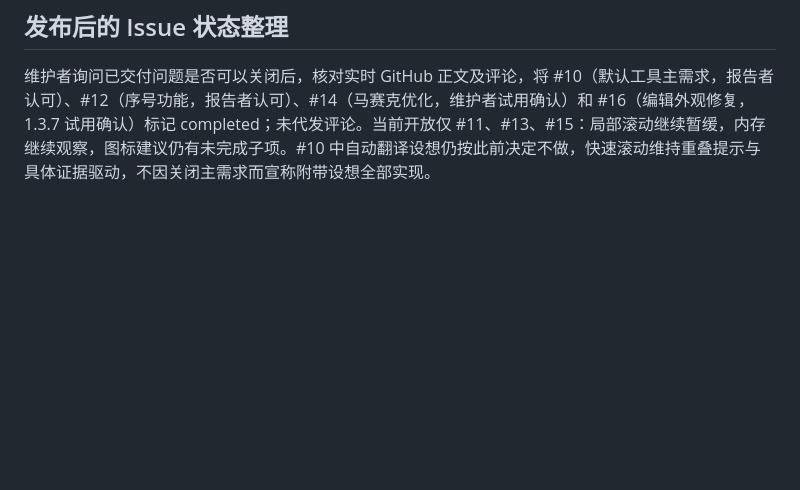
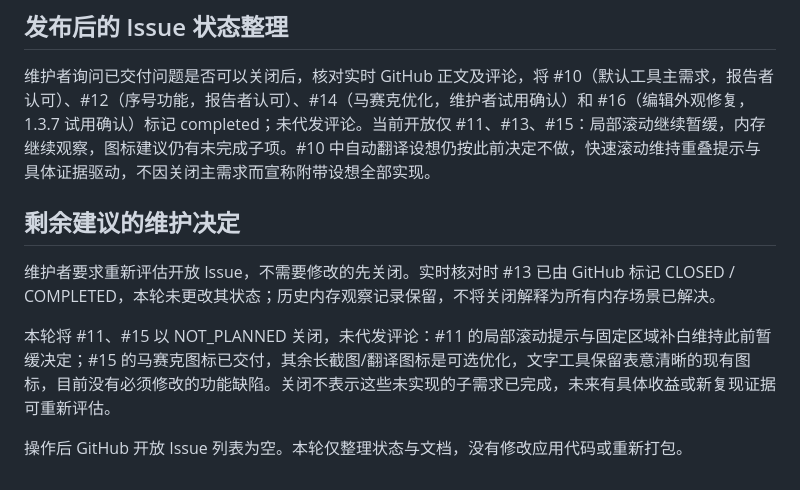
Before and after one commit to songpl-AI/LibreShot, a Markdown page: docs/design/issue-review-20261006.md, the part around the change. Drawn GitHub-style; blank space fills up the shorter version.

Commit message:
Archive optional issue requests as not planned

```diff
--- a/docs/design/issue-review-20261006.md
+++ b/docs/design/issue-review-20261006.md
@@ -82,3 +82,11 @@ Issue #13 中提到的云端 AI/API 只是此前讨论，不等于已经有明
 ## 发布后的 Issue 状态整理
 
 维护者询问已交付问题是否可以关闭后，核对实时 GitHub 正文及评论，将 #10（默认工具主需求，报告者认可）、#12（序号功能，报告者认可）、#14（马赛克优化，维护者试用确认）和 #16（编辑外观修复，1.3.7 试用确认）标记 completed；未代发评论。当前开放仅 #11、#13、#15：局部滚动继续暂缓，内存继续观察，图标建议仍有未完成子项。#10 中自动翻译设想仍按此前决定不做，快速滚动维持重叠提示与具体证据驱动，不因关闭主需求而宣称附带设想全部实现。
+
+## 剩余建议的维护决定
+
+维护者要求重新评估开放 Issue，不需要修改的先关闭。实时核对时 #13 已由 GitHub 标记 CLOSED / COMPLETED，本轮未更改其状态；历史内存观察记录保留，不将关闭解释为所有内存场景已解决。
+
+本轮将 #11、#15 以 NOT_PLANNED 关闭，未代发评论：#11 的局部滚动提示与固定区域补白维持此前暂缓决定；#15 的马赛克图标已交付，其余长截图/翻译图标是可选优化，文字工具保留表意清晰的现有图标，目前没有必须修改的功能缺陷。关闭不表示这些未实现的子需求已完成，未来有具体收益或新复现证据可重新评估。
+
+操作后 GitHub 开放 Issue 列表为空。本轮仅整理状态与文档，没有修改应用代码或重新打包。
```
